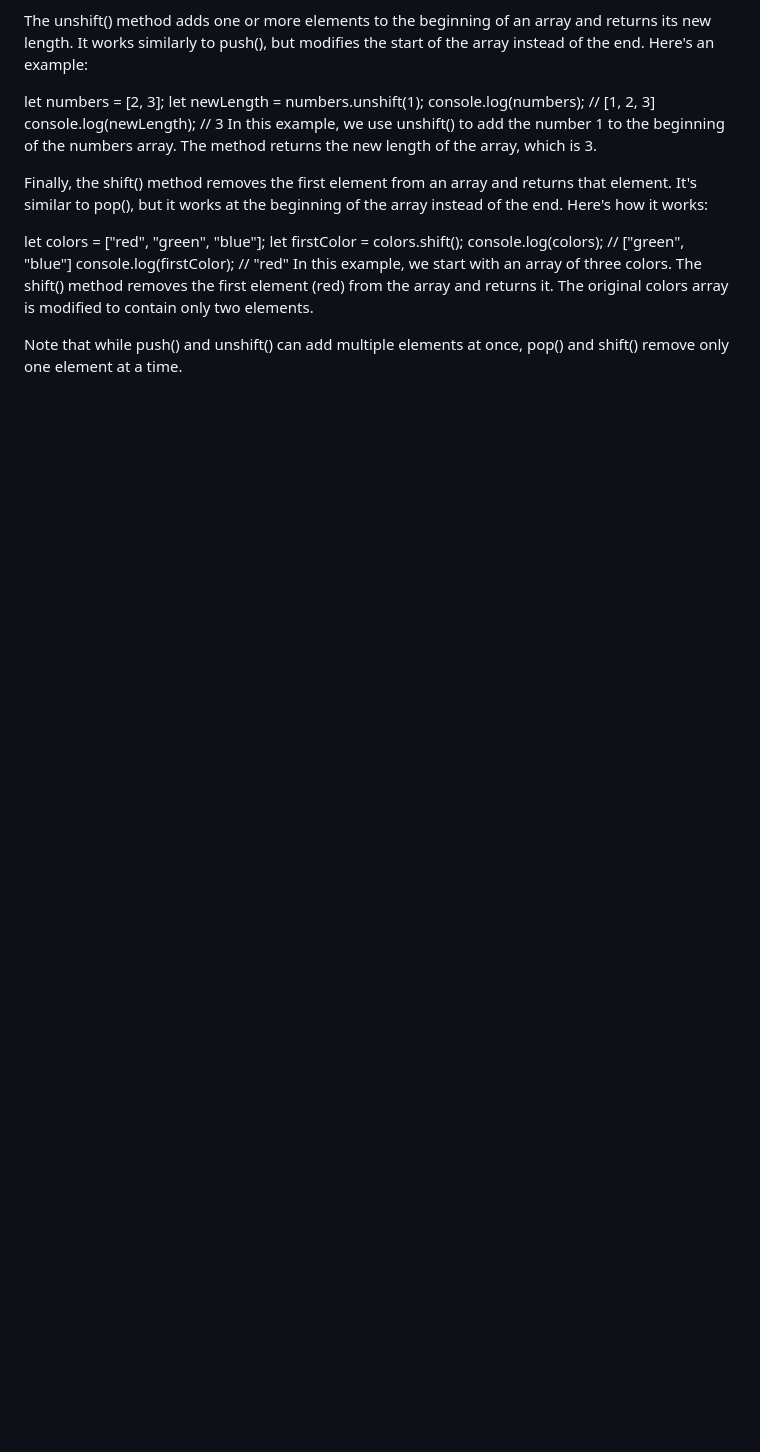
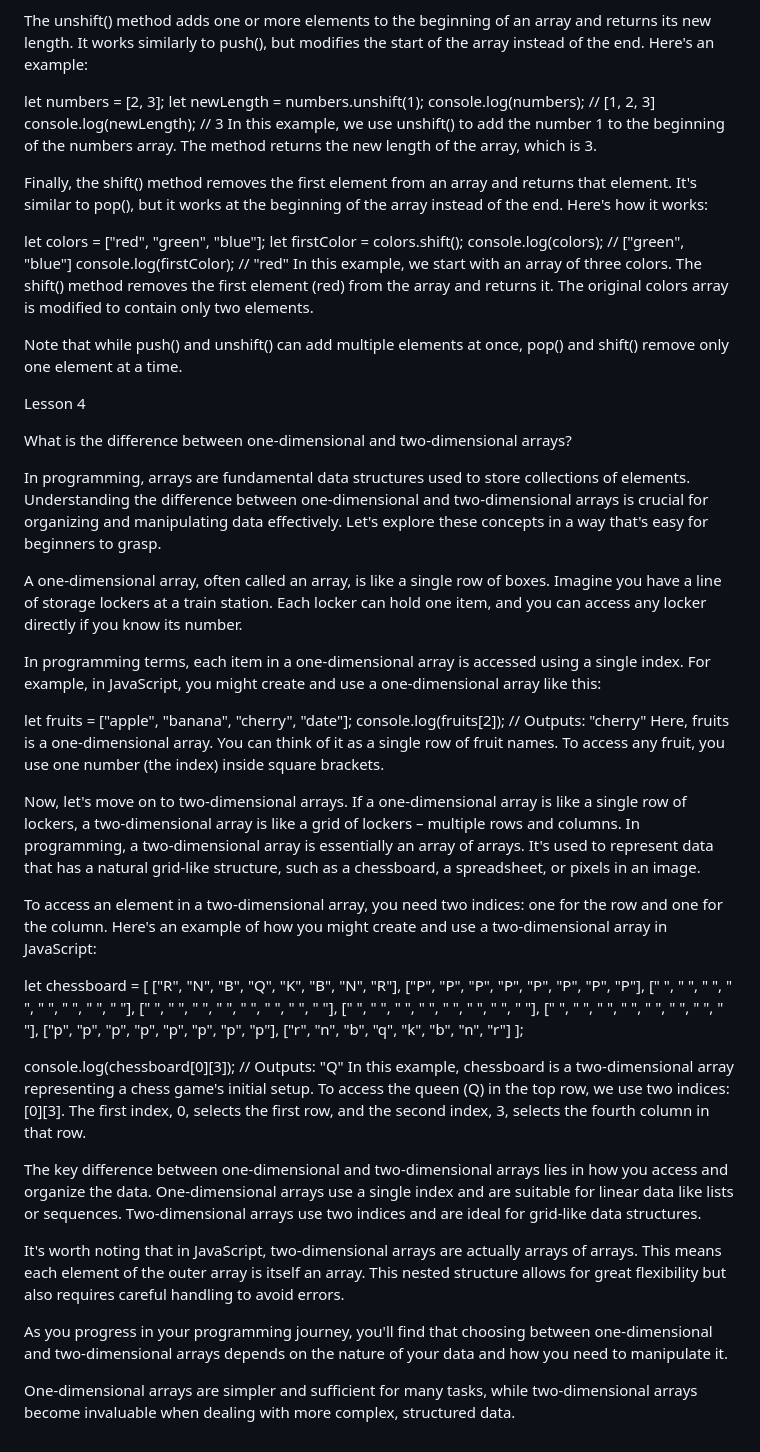
Before and after one commit to LevonHill/freecodecampstuff, a Markdown page: JavaScript/ARRAYs/working-with-arrays.md, the part around the change. Drawn GitHub-style; blank space fills up the shorter version.

Commit message:
cont at home

```diff
--- a/JavaScript/ARRAYs/working-with-arrays.md
+++ b/JavaScript/ARRAYs/working-with-arrays.md
@@ -94,3 +94,43 @@ console.log(firstColor); // "red"
 In this example, we start with an array of three colors. The shift() method removes the first element (red) from the array and returns it. The original colors array is modified to contain only two elements.
 
 Note that while push() and unshift() can add multiple elements at once, pop() and shift() remove only one element at a time.
+
+Lesson 4
+
+What is the difference between one-dimensional and two-dimensional arrays?
+
+In programming, arrays are fundamental data structures used to store collections of elements. Understanding the difference between one-dimensional and two-dimensional arrays is crucial for organizing and manipulating data effectively. Let's explore these concepts in a way that's easy for beginners to grasp.
+
+A one-dimensional array, often called an array, is like a single row of boxes. Imagine you have a line of storage lockers at a train station. Each locker can hold one item, and you can access any locker directly if you know its number.
+
+In programming terms, each item in a one-dimensional array is accessed using a single index. For example, in JavaScript, you might create and use a one-dimensional array like this:
+
+let fruits = ["apple", "banana", "cherry", "date"];
+console.log(fruits[2]); // Outputs: "cherry"
+Here, fruits is a one-dimensional array. You can think of it as a single row of fruit names. To access any fruit, you use one number (the index) inside square brackets.
+
+Now, let's move on to two-dimensional arrays. If a one-dimensional array is like a single row of lockers, a two-dimensional array is like a grid of lockers – multiple rows and columns. In programming, a two-dimensional array is essentially an array of arrays. It's used to represent data that has a natural grid-like structure, such as a chessboard, a spreadsheet, or pixels in an image.
+
+To access an element in a two-dimensional array, you need two indices: one for the row and one for the column. Here's an example of how you might create and use a two-dimensional array in JavaScript:
+
+let chessboard = [
+    ["R", "N", "B", "Q", "K", "B", "N", "R"],
+    ["P", "P", "P", "P", "P", "P", "P", "P"],
+    [" ", " ", " ", " ", " ", " ", " ", " "],
+    [" ", " ", " ", " ", " ", " ", " ", " "],
+    [" ", " ", " ", " ", " ", " ", " ", " "],
+    [" ", " ", " ", " ", " ", " ", " ", " "],
+    ["p", "p", "p", "p", "p", "p", "p", "p"],
+    ["r", "n", "b", "q", "k", "b", "n", "r"]
+];
+
+console.log(chessboard[0][3]); // Outputs: "Q"
+In this example, chessboard is a two-dimensional array representing a chess game's initial setup. To access the queen (Q) in the top row, we use two indices: [0][3]. The first index, 0, selects the first row, and the second index, 3, selects the fourth column in that row.
+
+The key difference between one-dimensional and two-dimensional arrays lies in how you access and organize the data. One-dimensional arrays use a single index and are suitable for linear data like lists or sequences. Two-dimensional arrays use two indices and are ideal for grid-like data structures.
+
+It's worth noting that in JavaScript, two-dimensional arrays are actually arrays of arrays. This means each element of the outer array is itself an array. This nested structure allows for great flexibility but also requires careful handling to avoid errors.
+
+As you progress in your programming journey, you'll find that choosing between one-dimensional and two-dimensional arrays depends on the nature of your data and how you need to manipulate it.
+
+One-dimensional arrays are simpler and sufficient for many tasks, while two-dimensional arrays become invaluable when dealing with more complex, structured data.
```
